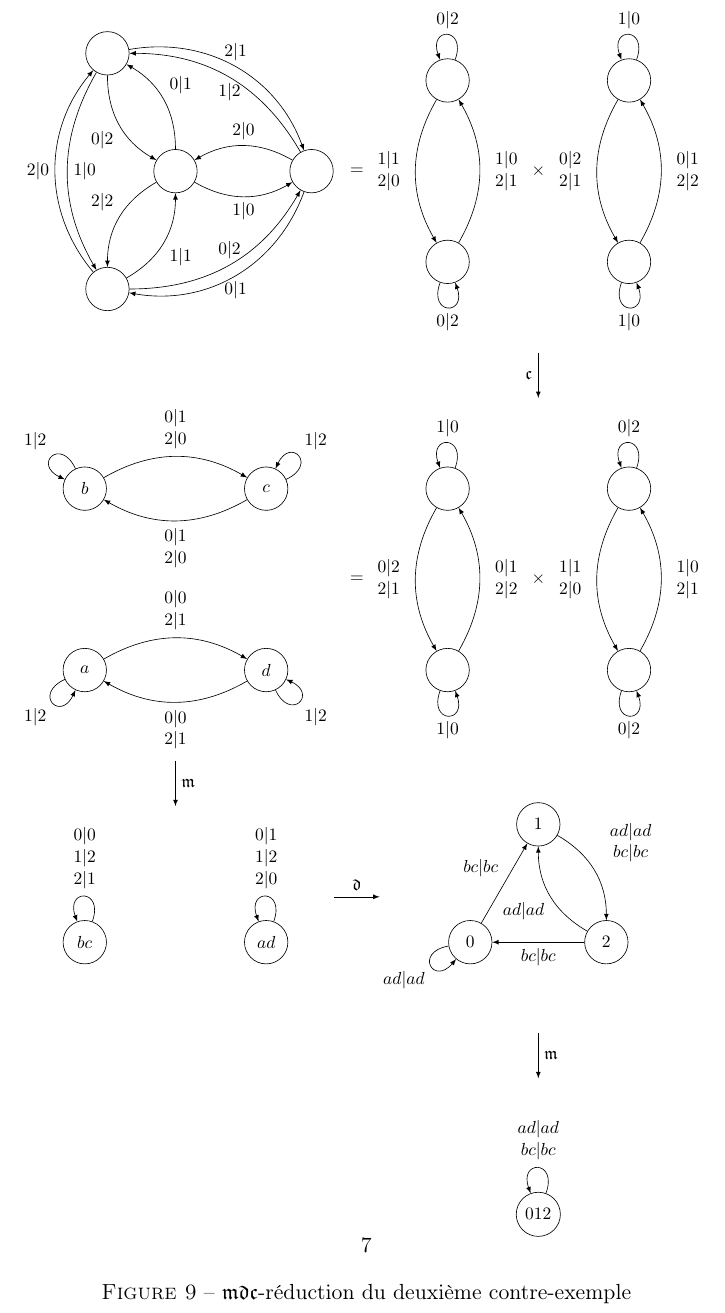
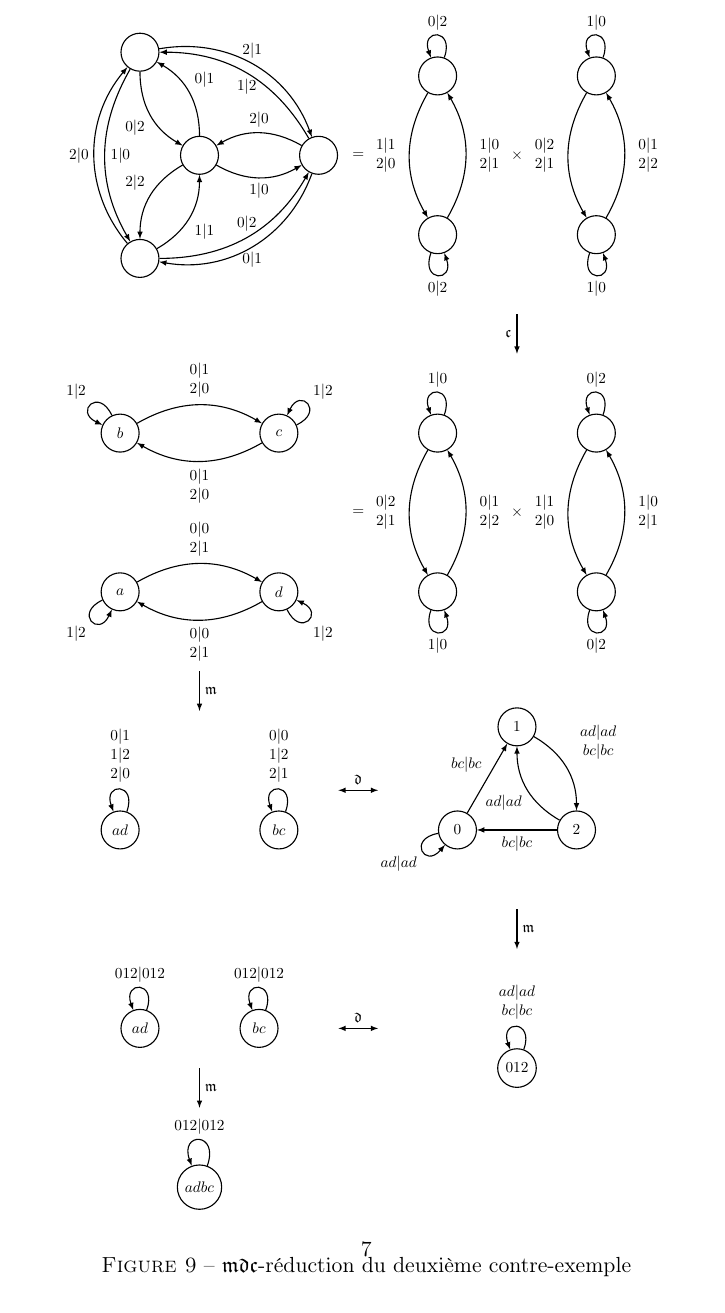
Before and after one commit to Peaupote/mealy-automate, a LaTeX document (rapport/project.tex): part of page 7 of 18, cut so that both start at the same text. Compiled offline with pdfLaTeX.

Commit message:
fin figure mdc-réduction

```diff
--- a/rapport/project.tex
+++ b/rapport/project.tex
@@ -392,7 +392,7 @@ Ces contre-exemples sont pourtant factorisables, et en conjugant leur factorisat
 
 \begin{figure}
 \begin{center}
-  \scalebox{0.8}{
+  \scalebox{0.7}{
   \begin{tikzpicture}
 
   	% Automate de départ : fantastique2
@@ -401,22 +401,22 @@ Ces contre-exemples sont pourtant factorisables, et en conjugant leur factorisat
   	\coordinate (B1) at (0:3);
   	\coordinate (C1) at (120:3);
   	\coordinate (D1) at (240:3);
-  	\node[draw,circle,minimum width = 2.5em] (QA1) at (A1) {};
-  	\node[draw,circle,minimum width = 2.5em] (QB1) at (B1) {};
-  	\node[draw,circle,minimum width = 2.5em] (QC1) at (C1) {};
-  	\node[draw,circle,minimum width = 2.5em] (QD1) at (D1) {};
-  	\draw[->,>=latex] (QA1) to[bend right] node[midway, below]{$1|0$} (QB1);
-  	\draw[->,>=latex] (QB1) to[bend right] node[midway, above]{$2|0$} (QA1);
-  	\draw[->,>=latex] (QA1) to[bend right] node[midway, above right]{$0|1$} (QC1);
-  	\draw[->,>=latex] (QC1) to[bend right] node[midway, below left]{$0|2$} (QA1);
-  	\draw[->,>=latex] (QA1) to[bend right] node[midway, above left]{$2|2$} (QD1);
-  	\draw[->,>=latex] (QD1) to[bend right] node[midway, below right]{$1|1$} (QA1);
-  	\draw[->,>=latex] (QB1) to[bend right] node[midway, below]{$1|2$} (QC1);
-  	\draw[->,>=latex] (QC1) to[bend left=40] node[midway, above]{$2|1$} (QB1);
-  	\draw[->,>=latex] (QC1) to[bend right] node[midway, right]{$1|0$} (QD1);
-  	\draw[->,>=latex] (QD1) to[bend left=40] node[midway, left]{$2|0$} (QC1);
-  	\draw[->,>=latex] (QD1) to[bend right] node[midway, above]{$0|2$} (QB1);
-  	\draw[->,>=latex] (QB1) to[bend left=40] node[midway, below]{$0|1$} (QD1);
+  	\node[draw,thick,circle,minimum width = 2.5em] (QA1) at (A1) {};
+  	\node[draw,thick,circle,minimum width = 2.5em] (QB1) at (B1) {};
+  	\node[draw,thick,circle,minimum width = 2.5em] (QC1) at (C1) {};
+  	\node[draw,thick,circle,minimum width = 2.5em] (QD1) at (D1) {};
+  	\draw[thick,->,>=latex] (QA1) to[bend right] node[midway, below]{$1|0$} (QB1);
+  	\draw[thick,->,>=latex] (QB1) to[bend right] node[midway, above]{$2|0$} (QA1);
+  	\draw[thick,->,>=latex] (QA1) to[bend right] node[midway, above right]{$0|1$} (QC1);
+  	\draw[thick,->,>=latex] (QC1) to[bend right] node[midway, below left]{$0|2$} (QA1);
+  	\draw[thick,->,>=latex] (QA1) to[bend right] node[midway, above left]{$2|2$} (QD1);
+  	\draw[thick,->,>=latex] (QD1) to[bend right] node[midway, below right]{$1|1$} (QA1);
+  	\draw[thick,->,>=latex] (QB1) to[bend right] node[midway, below]{$1|2$} (QC1);
+  	\draw[thick,->,>=latex] (QC1) to[bend left=40] node[midway, above]{$2|1$} (QB1);
+  	\draw[thick,->,>=latex] (QC1) to[bend right] node[midway, right]{$1|0$} (QD1);
+  	\draw[thick,->,>=latex] (QD1) to[bend left=40] node[midway, left]{$2|0$} (QC1);
+  	\draw[thick,->,>=latex] (QD1) to[bend right] node[midway, above]{$0|2$} (QB1);
+  	\draw[thick,->,>=latex] (QB1) to[bend left=40] node[midway, below]{$0|1$} (QD1);
 
   	% égal
 
@@ -426,30 +426,35 @@ Ces contre-exemples sont pourtant factorisables, et en conjugant leur factorisat
 
   	\coordinate (A2) at (6,2);
   	\coordinate (B2) at (6,-2);
-  	\node[draw,circle,minimum width = 2.5em] (QA2) at (A2) {};
-  	\node[draw,circle,minimum width = 2.5em] (QB2) at (B2) {};
-  	\draw[->,>=latex] (QA2) to[out=70,in=110,looseness=6] node[midway, above]{$0|2$} (QA2);
-  	\draw[->,>=latex] (QA2) to[bend right] node[midway, left]{\begin{tabular}{c} $1|1$ \\ $2|0$ \end{tabular}} (QB2);
-  	\draw[->,>=latex] (QB2) to[out=250,in=290,looseness=6] node[midway, below]{$0|2$} (QB2);
-  	\draw[->,>=latex] (QB2) to[bend right] node[midway, right]{\begin{tabular}{c} $1|0$ \\ $2|1$ \end{tabular}} (QA2);
+  	\node[draw,thick,circle,minimum width = 2.5em] (QA2) at (A2) {};
+  	\node[draw,thick,circle,minimum width = 2.5em] (QB2) at (B2) {};
+  	\draw[thick,->,>=latex] (QA2) to[out=70,in=110,looseness=6] node[midway, above]{$0|2$} (QA2);
+  	\draw[thick,->,>=latex] (QA2) to[bend right] node[midway, left]{\begin{tabular}{c} $1|1$ \\ $2|0$ \end{tabular}} (QB2);
+  	\draw[thick,->,>=latex] (QB2) to[out=250,in=290,looseness=6] node[midway, below]{$0|2$} (QB2);
+  	\draw[thick,->,>=latex] (QB2) to[bend right] node[midway, right]{\begin{tabular}{c} $1|0$ \\ $2|1$ \end{tabular}} (QA2);
 
   	\draw (8,0) node {$\times$};
 
   	\coordinate (A3) at (10,2);
   	\coordinate (B4) at (10,-2);
-  	\node[draw,circle,minimum width = 2.5em] (QA3) at (A3) {};
-  	\node[draw,circle,minimum width = 2.5em] (QB4) at (B4) {};
-  	\draw[->,>=latex] (QA3) to[out=70,in=110,looseness=6] node[midway, above]{$1|0$} (QA3);
-  	\draw[->,>=latex] (QA3) to[bend right] node[midway, left]{\begin{tabular}{c} $0|2$ \\ $2|1$ \end{tabular}} (QB4);
-  	\draw[->,>=latex] (QB4) to[out=250,in=290,looseness=6] node[midway, below]{$1|0$} (QB4);
-  	\draw[->,>=latex] (QB4) to[bend right] node[midway, right]{\begin{tabular}{c} $0|1$ \\ $2|2$ \end{tabular}} (QA3);
+  	\node[draw,thick,circle,minimum width = 2.5em] (QA3) at (A3) {};
+  	\node[draw,thick,circle,minimum width = 2.5em] (QB4) at (B4) {};
+  	\draw[thick,->,>=latex] (QA3) to[out=70,in=110,looseness=6] node[midway, above]{$1|0$} (QA3);
+  	\draw[thick,->,>=latex] (QA3) to[bend right] node[midway, left]{\begin{tabular}{c} $0|2$ \\ $2|1$ \end{tabular}} (QB4);
+  	\draw[thick,->,>=latex] (QB4) to[out=250,in=290,looseness=6] node[midway, below]{$1|0$} (QB4);
+  	\draw[thick,->,>=latex] (QB4) to[bend right] node[midway, right]{\begin{tabular}{c} $0|1$ \\ $2|2$ \end{tabular}} (QA3);
 
   	% conjugaison
 
-  	\draw[->,>=latex] (8, -4) to node[midway, left] {$\mathfrak{c}$} (8, -5);
+  	\draw[thick,->,>=latex] (8, -4) to node[midway, left] {$\mathfrak{c}$} (8, -5);
 
   	% produit conjugué
 
   	\coordinate (A3) at (6,-7);
   	\coordinate (B4) at (6,-11);
-  	\node[draw,circle,minimum width = 2.5em] (QA3) at (A3) {};
+  	\node[draw,thick,circle,minimum width = 2.5em] (QA3) at (A3) {};
+  	\node[draw,thick,circle,minimum width = 2.5em] (QB4) at (B4) {};
+  	\draw[thick,->,>=latex] (QA3) to[out=70,in=110,looseness=6] node[midway, above]{$1|0$} (QA3);
+  	\draw[thick,->,>=latex] (QA3) to[bend right] node[midway, left]{\begin{tabular}{c} $0|2$ \\ $2|1$ \end{tabular}} (QB4);
+  	\draw[thick,->,>=latex] (QB4) to[out=250,in=290,looseness=6] node[midway, below]{$1|0$} (QB4);
+  	\draw[thick,->,>=latex] (QB4) to[bend right] node[midway, right]{\begin{tabular}{c} $0|1$ \\ $2|2$ \end{tabular}} (QA3);
@@ -463,3 +463,9 @@ Ces contre-exemples sont pourtant factorisables, et en conjugant leur factorisat
 
   	\coordinate (A2) at (10,-7);
   	\coordinate (B2) at (10,-11);
+  	\node[draw,thick,circle,minimum width = 2.5em] (QA2) at (A2) {};
+  	\node[draw,thick,circle,minimum width = 2.5em] (QB2) at (B2) {};
+  	\draw[thick,->,>=latex] (QA2) to[out=70,in=110,looseness=6] node[midway, above]{$0|2$} (QA2);
+  	\draw[thick,->,>=latex] (QA2) to[bend right] node[midway, left]{\begin{tabular}{c} $1|1$ \\ $2|0$ \end{tabular}} (QB2);
+  	\draw[thick,->,>=latex] (QB2) to[out=250,in=290,looseness=6] node[midway, below]{$0|2$} (QB2);
+  	\draw[thick,->,>=latex] (QB2) to[bend right] node[midway, right]{\begin{tabular}{c} $1|0$ \\ $2|1$ \end{tabular}} (QA2);
@@ -480,56 +480,78 @@ Ces contre-exemples sont pourtant factorisables, et en conjugant leur factorisat
   	\coordinate (B2) at (-2,-11);
   	\coordinate (C2) at (2,-7);
   	\coordinate (D2) at (2,-11);
-  	\node[draw,circle,minimum width = 2.5em] (QA2) at (A2) {$b$};
-  	\node[draw,circle,minimum width = 2.5em] (QB2) at (B2) {$a$};
-  	\node[draw,circle,minimum width = 2.5em] (QC2) at (C2) {$c$};
-  	\node[draw,circle,minimum width = 2.5em] (QD2) at (D2) {$d$};
-  	\draw[->,>=latex] (QA2) to[out=115,in=155,looseness=6] node[midway, above left]{$1|2$} (QA2);
-  	\draw[->,>=latex] (QA2) to[bend left] node[midway, above]{\begin{tabular}{c} $0|1$ \\ $2|0$ \end{tabular}} (QC2);
-  	\draw[->,>=latex] (QB2) to[out=205,in=245,looseness=6] node[midway, below left]{$1|2$} (QB2);
-  	\draw[->,>=latex] (QB2) to[bend left] node[midway, above]{\begin{tabular}{c} $0|0$ \\ $2|1$ \end{tabular}} (QD2);
-  	\draw[->,>=latex] (QC2) to[out=25,in=65,looseness=6] node[midway, above right]{$1|2$} (QC2);
-  	\draw[->,>=latex] (QC2) to[bend left] node[midway, below]{\begin{tabular}{c} $0|1$ \\ $2|0$ \end{tabular}} (QA2);
-  	\draw[->,>=latex] (QD2) to[out=295,in=335,looseness=6] node[midway, below right]{$1|2$} (QD2);
-  	\draw[->,>=latex] (QD2) to[bend left] node[midway, below]{\begin{tabular}{c} $0|0$ \\ $2|1$ \end{tabular}} (QB2);
+  	\node[draw,thick,circle,minimum width = 2.5em] (QA2) at (A2) {$b$};
+  	\node[draw,thick,circle,minimum width = 2.5em] (QB2) at (B2) {$a$};
+  	\node[draw,thick,circle,minimum width = 2.5em] (QC2) at (C2) {$c$};
+  	\node[draw,thick,circle,minimum width = 2.5em] (QD2) at (D2) {$d$};
+  	\draw[thick,->,>=latex] (QA2) to[out=115,in=155,looseness=6] node[midway, above left]{$1|2$} (QA2);
+  	\draw[thick,->,>=latex] (QA2) to[bend left] node[midway, above]{\begin{tabular}{c} $0|1$ \\ $2|0$ \end{tabular}} (QC2);
+  	\draw[thick,->,>=latex] (QB2) to[out=205,in=245,looseness=6] node[midway, below left]{$1|2$} (QB2);
+  	\draw[thick,->,>=latex] (QB2) to[bend left] node[midway, above]{\begin{tabular}{c} $0|0$ \\ $2|1$ \end{tabular}} (QD2);
+  	\draw[thick,->,>=latex] (QC2) to[out=25,in=65,looseness=6] node[midway, above right]{$1|2$} (QC2);
+  	\draw[thick,->,>=latex] (QC2) to[bend left] node[midway, below]{\begin{tabular}{c} $0|1$ \\ $2|0$ \end{tabular}} (QA2);
+  	\draw[thick,->,>=latex] (QD2) to[out=295,in=335,looseness=6] node[midway, below right]{$1|2$} (QD2);
+  	\draw[thick,->,>=latex] (QD2) to[bend left] node[midway, below]{\begin{tabular}{c} $0|0$ \\ $2|1$ \end{tabular}} (QB2);
 
   	%minization
-  	\draw[->,>=latex] (0, -13) to node[midway, right] {$\mathfrak{m}$} (0, -14);
+  	\draw[thick,->,>=latex] (0, -13) to node[midway, right] {$\mathfrak{m}$} (0, -14);
 
   	%minimisé du conjugué
 
-  	\coordinate (A2) at (-2,-17);
-  	\coordinate (B2) at (2,-17);
-  	\node[draw,circle,minimum width = 2.5em] (QA2) at (A2) {$bc$};
-  	\node[draw,circle,minimum width = 2.5em] (QB2) at (B2) {$ad$};
-  	\draw[->,>=latex] (QA2) to[out=70,in=110,looseness=6] node[midway, above]{\begin{tabular}{c} $0|0$ \\ $1|2$ \\ $2|1$ \end{tabular}} (QA2);
-  	\draw[->,>=latex] (QB2) to[out=70,in=110,looseness=6] node[midway, above]{\begin{tabular}{c} $0|1$ \\ $1|2$ \\ $2|0$ \end{tabular}} (QB2);
+  	\coordinate (A2) at (2,-17);
+  	\coordinate (B2) at (-2,-17);
+  	\node[draw,thick,circle,minimum width = 2.5em] (QA2) at (A2) {$bc$};
+  	\node[draw,thick,circle,minimum width = 2.5em] (QB2) at (B2) {$ad$};
+  	\draw[thick,->,>=latex] (QA2) to[out=70,in=110,looseness=6] node[midway, above]{\begin{tabular}{c} $0|0$ \\ $1|2$ \\ $2|1$ \end{tabular}} (QA2);
+  	\draw[thick,->,>=latex] (QB2) to[out=70,in=110,looseness=6] node[midway, above]{\begin{tabular}{c} $0|1$ \\ $1|2$ \\ $2|0$ \end{tabular}} (QB2);
 
   	%dualisation
 
-  	\draw[->,>=latex] (3.5, -16) to node[midway, above] {$\mathfrak{d}$} (4.5, -16);
+  	\draw[thick,<->,>=latex] (3.5, -16) to node[midway, above] {$\mathfrak{d}$} (4.5, -16);
 
   	% dual du minimisé du conjugué
 
   	\coordinate (A2) at (6.5,-17);
   	\coordinate (B2) at (9.5,-17);
   	\coordinate (C2) at ($(A2) + (60:3)$);
-  	\node[draw,circle,minimum width = 2.5em] (QA2) at (A2) {$0$};
-  	\node[draw,circle,minimum width = 2.5em] (QB2) at (B2) {$2$};
-  	\node[draw,circle,minimum width = 2.5em] (QC2) at (C2) {$1$};
+  	\node[draw,thick,circle,minimum width = 2.5em] (QA2) at (A2) {$0$};
+  	\node[draw,thick,circle,minimum width = 2.5em] (QB2) at (B2) {$2$};
+  	\node[draw,thick,circle,minimum width = 2.5em] (QC2) at (C2) {$1$};
 
-  	\draw[->,>=latex] (QA2) to[out=190,in=230,looseness=6] node[midway, below left]{$ad|ad$} (QA2);
-  	\draw[->,>=latex] (QA2) to node[midway, above left] {$bc|bc$} (QC2);
-  	\draw[->,>=latex] (QB2) to node[midway, below] {$bc|bc$} (QA2);
-  	\draw[->,>=latex] (QB2) to[bend left] node[midway, below left] {$ad|ad$} (QC2);
-  	\draw[->,>=latex] (QC2) to[bend left] node[midway, above right] {\begin{tabular}{c} $ad|ad$ \\ $bc|bc$ \end{tabular}} (QB2);
+  	\draw[thick,->,>=latex] (QA2) to[out=190,in=230,looseness=6] node[midway, below left]{$ad|ad$} (QA2);
+  	\draw[thick,->,>=latex] (QA2) to node[midway, above left] {$bc|bc$} (QC2);
+  	\draw[thick,->,>=latex] (QB2) to node[midway, below] {$bc|bc$} (QA2);
+  	\draw[thick,->,>=latex] (QB2) to[bend left] node[midway, below left] {$ad|ad$} (QC2);
+  	\draw[thick,->,>=latex] (QC2) to[bend left] node[midway, above right] {\begin{tabular}{c} $ad|ad$ \\ $bc|bc$ \end{tabular}} (QB2);
 
   	%minimisation
-  	\draw[->,>=latex] (8, -19) to node[midway, right] {$\mathfrak{m}$} (8, -20);
+  	\draw[thick,->,>=latex] (8, -19) to node[midway, right] {$\mathfrak{m}$} (8, -20);
 
   	\coordinate (A2) at (8, -23);
-  	\node[draw,circle,minimum width = 2.5em] (QA2) at (A2) {$012$};
-  	\draw[->,>=latex] (QA2) to[out=70,in=110,looseness=6] node[midway, above]{\begin{tabular}{c} $ad|ad$ \\ $bc|bc$ \end{tabular}} (QA2);
+  	\node[draw,thick,circle,minimum width = 2.5em] (QA2) at (A2) {$012$};
+  	\draw[thick,->,>=latex] (QA2) to[out=70,in=110,looseness=6] node[midway, above]{\begin{tabular}{c} $ad|ad$ \\ $bc|bc$ \end{tabular}} (QA2);
+
+  	%dualisation
+
+  	\draw[thick,<->,>=latex] (3.5, -22) to node[midway, above] {$\mathfrak{d}$} (4.5, -22);
+
+  	\coordinate (A2) at (-1.5, -22);
+  	\coordinate (B2) at (1.5, -22);
+  	\node[draw,thick,circle,minimum width = 2.5em] (QA2) at (A2) {$ad$};
+  	\node[draw,thick,circle,minimum width = 2.5em] (QB2) at (B2) {$bc$};
+  	\draw[thick,->,>=latex] (QA2) to[out=70,in=110,looseness=6] node[midway, above]{$012|012$} (QA2);
+  	\draw[thick,->,>=latex] (QB2) to[out=70,in=110,looseness=6] node[midway, above]{$012|012$} (QB2);
+
+  	%minimisation
+  	\draw[thick,->,>=latex] (0, -23) to node[midway, right] {$\mathfrak{m}$} (0, -24);
+
+  	\coordinate (A2) at (0, -26);
+  	\node[draw,thick,circle,minimum width = 2.5em] (QA2) at (A2) {$adbc$};
+  	\draw[thick,->,>=latex] (QA2) to[out=70,in=110,looseness=6] node[midway, above]{$012|012$} (QA2);
+
+
+
+
 
   \end{tikzpicture}
   }
```
Also changed, not shown: rapport/project.tex (11 more changed lines).
